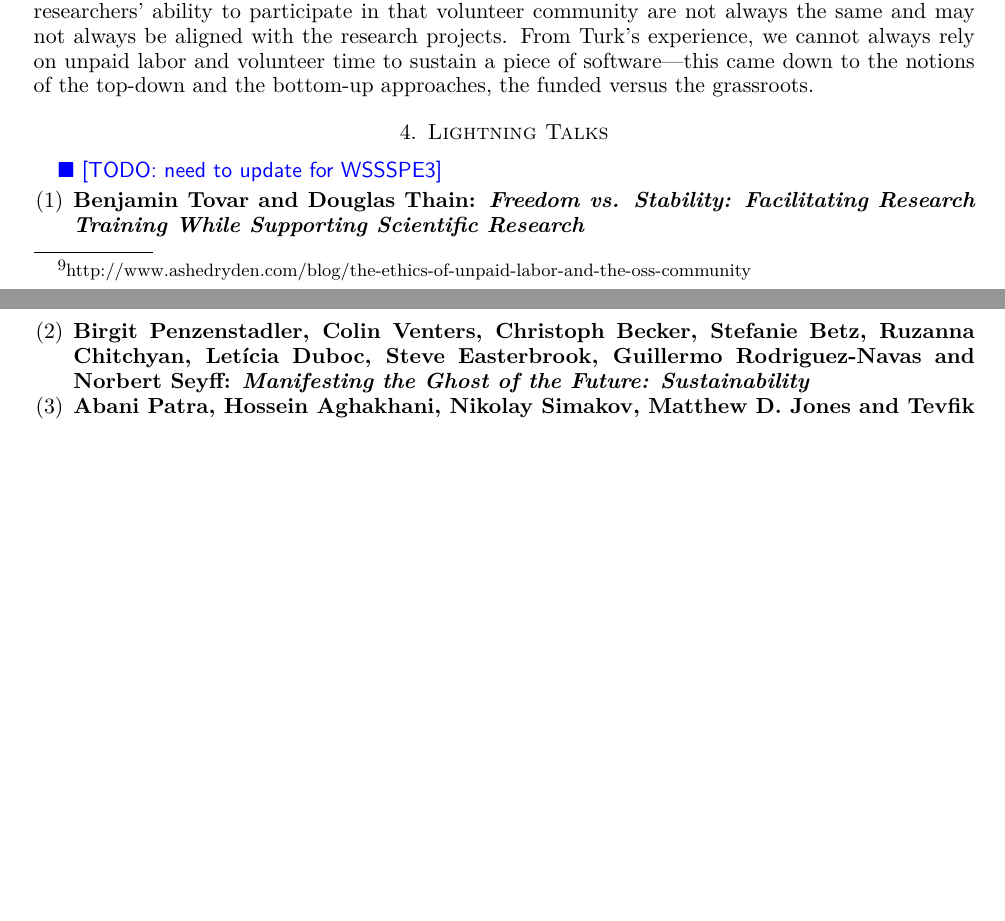
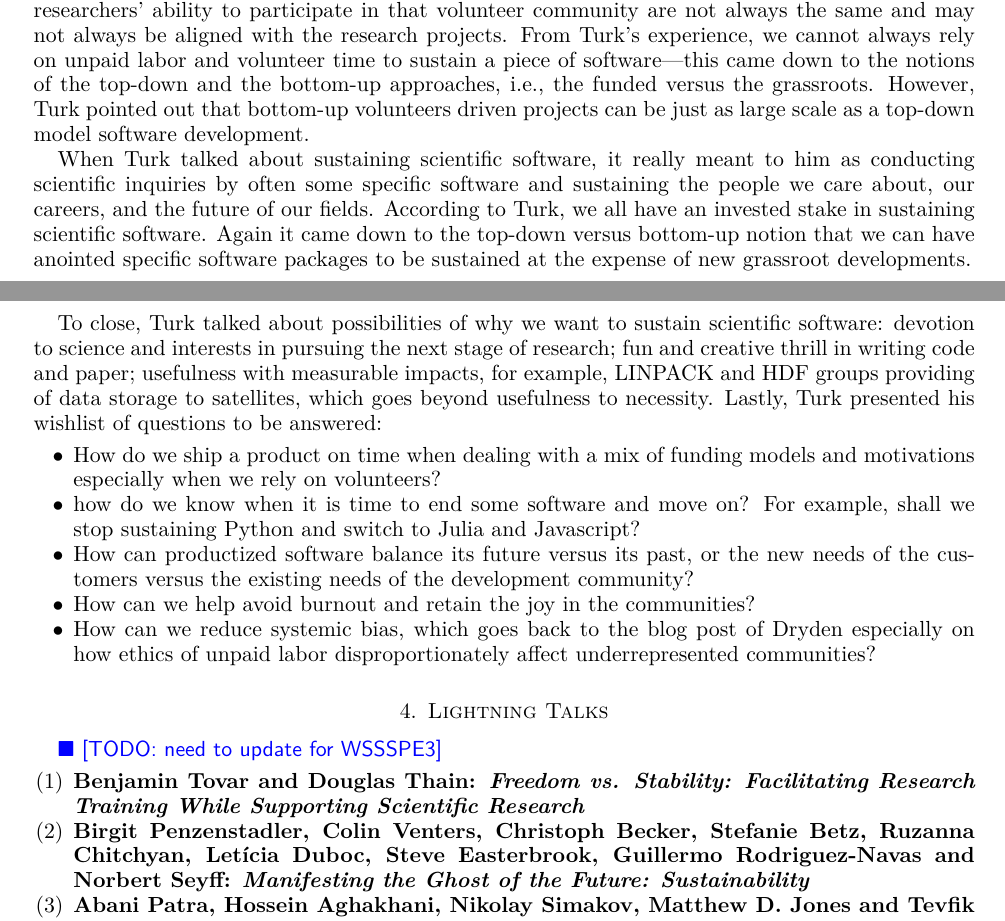
Before and after one commit to WSSSPE/meetings, a LaTeX paper (WSSSPE3/report/WSSSPE3_review.tex): two parts of pages 4 and 5 of 19, joined at a grey line, cut so that both start at the same text, the shorter picture padded with empty space. Compiled offline with pdfLaTeX.

Commit message:
Section 3: Keynote first draft completed.

```diff
--- a/WSSSPE3/report/WSSSPE3_review.tex
+++ b/WSSSPE3/report/WSSSPE3_review.tex
@@ -410,14 +405,3 @@ case and furthermore, it could lead to a divergence of interest between users
 and developers.
 
 Turk reminded the audience that the volunteer model means unpaid labor. On this
-note, he recommended Ashe Dryden's blog
-post\footnote{http://www.ashedryden.com/blog/the-ethics-of-unpaid-labor-and-the-oss-community}
-on the ethics of unpaid labor and the open source software community. Often
-times, a person funded to work full time on some scientific project can spend a
-small amount of time for working on a piece of software necessary for the
-project. However, all researchers' ability to participate in that volunteer
-community are not always the same and may not always be aligned with the
-research projects. From Turk's experience, we cannot always rely on unpaid labor
-and volunteer time to sustain a piece of software---this came down to the
-notions of the top-down and the bottom-up approaches, the funded versus the
-grassroots.
@@ -424,3 +411,46 @@ grassroots.
+funded to work full time on some scientific project can spend a small amount of
+time for working on a piece of software necessary for the project. However, all
+researchers' ability to participate in that volunteer community are not always
+the same and may not always be aligned with the research projects. From Turk's
+experience, we cannot always rely on unpaid labor and volunteer time to sustain
+a piece of software---this came down to the notions of the top-down and the
+bottom-up approaches, i.e., the funded versus the grassroots. However, Turk
+pointed out that bottom-up volunteers driven projects can be just as large scale
+as a top-down model software development.
+
+When Turk talked about sustaining scientific software, it really meant to him as
+conducting scientific inquiries by often some specific software and sustaining
+the people we care about, our careers, and the future of our fields. According
+to Turk, we all have an invested stake in sustaining scientific software. Again
+it came down to the top-down versus bottom-up notion that we can have anointed
+specific software packages to be sustained at the expense of new grassroot
+developments.
+
+To close, Turk talked about possibilities of why we want to sustain scientific
+software: devotion to science and interests in pursuing the next stage of
+research; fun and creative thrill in writing code and paper; usefulness with
+measurable impacts, for example, LINPACK and HDF groups providing of data
+storage to satellites, which goes beyond usefulness to necessity. Lastly, Turk
+presented his wishlist of questions to be answered:
+%
+\begin{itemize}
+
+\item How do we ship a product on time when dealing with a mix of funding models
+and motivations especially when we rely on volunteers?
+
+\item how do we know when it is time to end some software and move on? For
+example, shall we stop sustaining Python and switch to Julia and Javascript?
+
+\item How can productized software balance its future versus its past, or the new
+needs of the customers versus the existing needs of the development community?
+
+\item How can we help avoid burnout and retain the joy in the communities?
+
+\item How can we reduce systemic bias, which goes back to the blog post of
+Dryden especially on how ethics of unpaid labor disproportionately affect
+underrepresented communities?
+
+\end{itemize}
 
 %%%%%%%%%%%%%%%%%%%%%%%%%%%%%%%%%%%%%%%%%%%%%%%%%%%%%%%%%%%%
 \section{Lightning Talks} \label{sec:lightning}
```
Also changed, not shown: WSSSPE3/report/WSSSPE3_review.tex (10 more changed lines).
